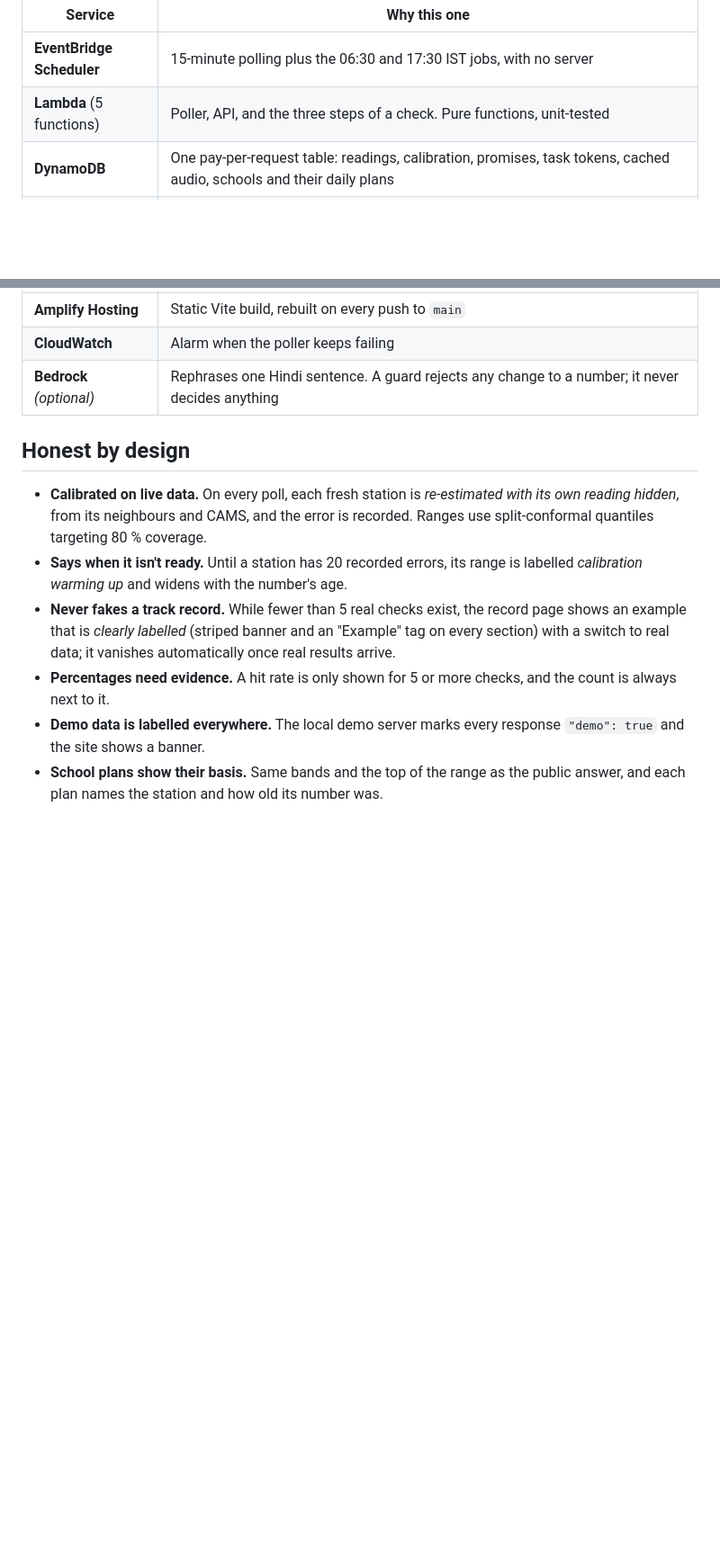
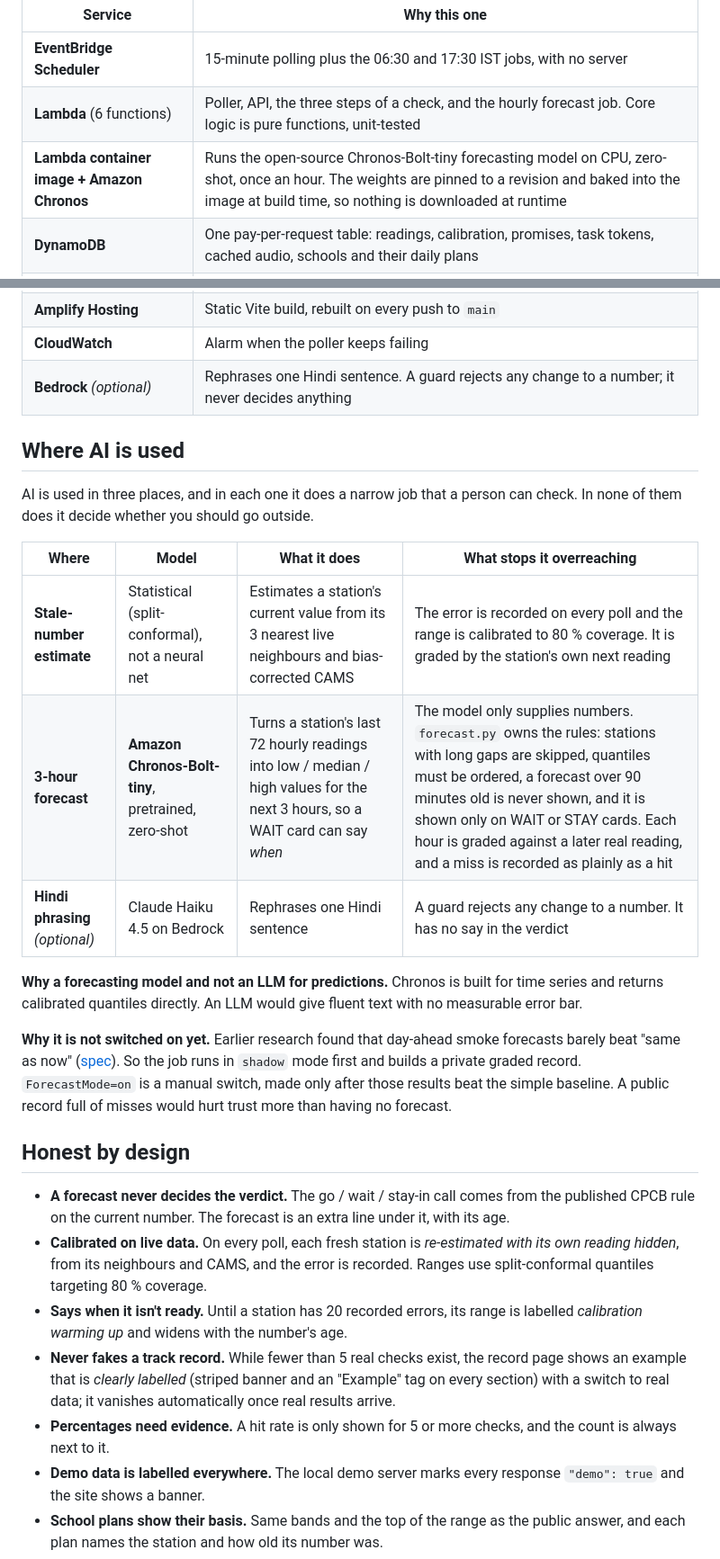
Before and after one commit to Cubix33/taaza-hawa, a Markdown page: README.md, 2 parts joined by grey strips. Shown at 90% size. Drawn GitHub-style; blank space fills up the shorter version.

Commit message:
docs: document Chronos forecast integration and where AI is used
Co-Authored-By: Claude Sonnet 5.5 <noreply@anthropic.com>

```diff
--- a/README.md
+++ b/README.md
@@ -162,7 +166,8 @@ flowchart LR
 | Service | Why this one |
 |---|---|
 | **EventBridge Scheduler** | 15-minute polling plus the 06:30 and 17:30 IST jobs, with no server |
-| **Lambda** (5 functions) | Poller, API, and the three steps of a check. Pure functions, unit-tested |
+| **Lambda** (6 functions) | Poller, API, the three steps of a check, and the hourly forecast job. Core logic is pure functions, unit-tested |
+| **Lambda container image + Amazon Chronos** | Runs the open-source Chronos-Bolt-tiny forecasting model on CPU, zero-shot, once an hour. The weights are pinned to a revision and baked into the image at build time, so nothing is downloaded at runtime |
 | **DynamoDB** | One pay-per-request table: readings, calibration, promises, task tokens, cached audio, schools and their daily plans |
 | **Step Functions Standard** | A check *is* a waiting execution. It waits up to 72 h for free, and you can watch it flip from Running to Succeeded |
 | **Lambda Function URL** | A public API without API Gateway |
@@ -173,8 +178,23 @@ flowchart LR
 | **CloudWatch** | Alarm when the poller keeps failing |
 | **Bedrock** *(optional)* | Rephrases one Hindi sentence. A guard rejects any change to a number; it never decides anything |
 
+## Where AI is used
+
+AI is used in three places, and in each one it does a narrow job that a person can check. In none of them does it decide whether you should go outside.
+
+| Where | Model | What it does | What stops it overreaching |
+|---|---|---|---|
+| **Stale-number estimate** | Statistical (split-conformal), not a neural net | Estimates a station's current value from its 3 nearest live neighbours and bias-corrected CAMS | The error is recorded on every poll and the range is calibrated to 80 % coverage. It is graded by the station's own next reading |
+| **3-hour forecast** | **Amazon Chronos-Bolt-tiny**, pretrained, zero-shot | Turns a station's last 72 hourly readings into low / median / high values for the next 3 hours, so a WAIT card can say *when* | The model only supplies numbers. `forecast.py` owns the rules: stations with long gaps are skipped, quantiles must be ordered, a forecast over 90 minutes old is never shown, and it is shown only on WAIT or STAY cards. Each hour is graded against a later real reading, and a miss is recorded as plainly as a hit |
+| **Hindi phrasing** *(optional)* | Claude Haiku 4.5 on Bedrock | Rephrases one Hindi sentence | A guard rejects any change to a number. It has no say in the verdict |
+
+**Why a forecasting model and not an LLM for predictions.** Chronos is built for time series and returns calibrated quantiles directly. An LLM would give fluent text with no measurable error bar.
+
+**Why it is not switched on yet.** Earlier research found that day-ahead smoke forecasts barely beat "same as now" ([spec](docs/chronosforecastspec.md)). So the job runs in `shadow` mode first and builds a private graded record. `ForecastMode=on` is a manual switch, made only after those results beat the simple baseline. A public record full of misses would hurt trust more than having no forecast.
+
 ## Honest by design
 
+- **A forecast never decides the verdict.** The go / wait / stay-in call comes from the published CPCB rule on the current number. The forecast is an extra line under it, with its age.
 - **Calibrated on live data.** On every poll, each fresh station is *re-estimated with its own reading hidden*, from its neighbours and CAMS, and the error is recorded. Ranges use split-conformal quantiles targeting 80 % coverage.
 - **Says when it isn't ready.** Until a station has 20 recorded errors, its range is labelled *calibration warming up* and widens with the number's age.
 - **Never fakes a track record.** While fewer than 5 real checks exist, the record page shows an example that is *clearly labelled* (striped banner and an "Example" tag on every section) with a switch to real data; it vanishes automatically once real results arrive.
```
Also changed, not shown: other parts of README.md (+9 -2 lines).
